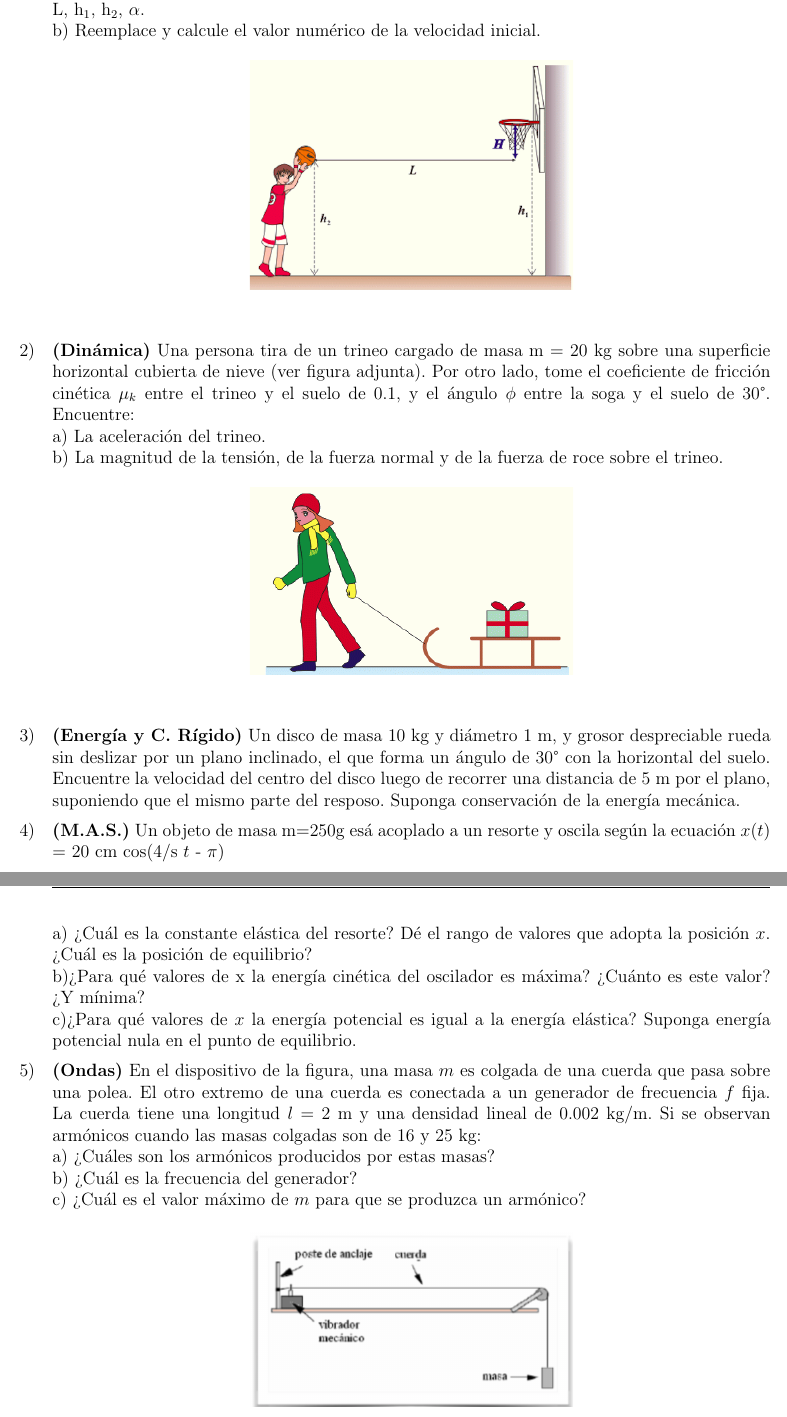
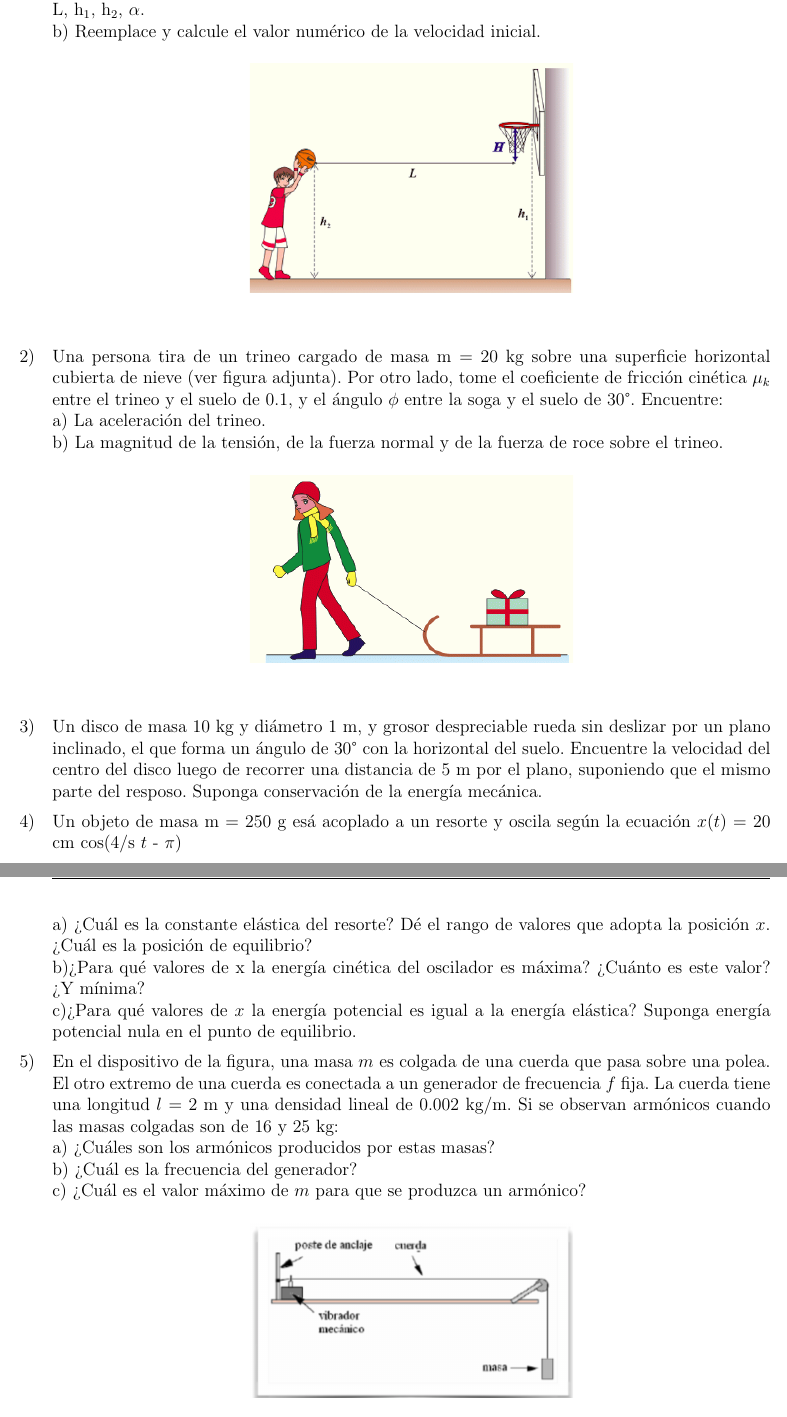
Before and after one commit to bianchipatagon/guias_fisica1, a LaTeX document (final-septiembre.tex): two parts of pages 1 and 2 of 2, joined at a grey line, cut so that both start at the same text. Compiled offline with pdfLaTeX.

Commit message:
Updates from Overleaf

```diff
--- a/final-septiembre.tex
+++ b/final-septiembre.tex
@@ -115,7 +115,7 @@ b) Reemplace y calcule el valor numérico de la velocidad inicial.
 %te lo cambio por..
 
 
-\eje{\bf (Dinámica)} Una persona tira de un trineo cargado de masa m = 20 kg sobre una superficie horizontal cubierta de nieve (ver figura adjunta).
+\eje Una persona tira de un trineo cargado de masa m = 20 kg sobre una superficie horizontal cubierta de nieve (ver figura adjunta).
 %Considere que la velocidad del trineo es constante. %%?????
 Por otro lado, tome el coeficiente de fricción cinética $\mu_k$ entre el trineo y el suelo de 0.1, y el ángulo $\phi$ entre la soga y el suelo de 30$\degree$. Encuentre:
 
@@ -130,11 +130,11 @@ b) La magnitud de la tensión, de la fuerza normal y de la fuerza de roce sobre
 \end{figure}
 
 
-\eje{\bf (Energía y C. Rígido)} Un disco de masa 10 kg y diámetro 1 m, y grosor despreciable rueda sin deslizar por un plano inclinado, el que forma un ángulo de 30$\degree$ con la horizontal del suelo. Encuentre la velocidad del centro del disco luego de recorrer una distancia de 5 m por el plano, suponiendo que el mismo parte del resposo. Suponga conservación de la energía mecánica.
+\eje Un disco de masa 10 kg y diámetro 1 m, y grosor despreciable rueda sin deslizar por un plano inclinado, el que forma un ángulo de 30$\degree$ con la horizontal del suelo. Encuentre la velocidad del centro del disco luego de recorrer una distancia de 5 m por el plano, suponiendo que el mismo parte del resposo. Suponga conservación de la energía mecánica.
 %El momento de inercia de un disco de estas características respecto de un eje que pasa por el centro es I$_D$ = mR$^2$, con R el radio del disco. %% comento porque más vale que se den cuenta!
 
 
-\eje{\bf (M.A.S.)} Un objeto de masa m=250g esá acoplado a un resorte y oscila según la ecuación
+\eje Un objeto de masa m = 250 g esá acoplado a un resorte y oscila según la ecuación
 $x(t)$ = 20 cm cos(4/s $t$ - $\pi$)
 
 a) ¿Cuál es la constante elástica del resorte? Dé el rango de valores que adopta la
@@ -145,8 +145,7 @@ b)¿Para qué valores de x la energía cinética del oscilador es máxima? ¿Cu
 c)¿Para qué valores de $x$ la energía potencial es igual a la energía elástica? Suponga energía potencial nula en el punto de equilibrio.
 
 
-\eje{\bf (Ondas)} %\textbf{[PRÁCTICA 8, EJERCICIO 8]} % no hace falta decirles no?
-En el dispositivo de la figura, una masa $m$ es colgada de una cuerda que pasa sobre una
+\eje En el dispositivo de la figura, una masa $m$ es colgada de una cuerda que pasa sobre una
 polea. El otro extremo de una cuerda es conectada a un generador de frecuencia $f$ fija. La cuerda
 tiene una longitud $l$ = 2 m y una densidad lineal de 0.002 kg/m. Si se observan armónicos cuando las masas colgadas son de 16 y 25 kg:
 
```
Also changed, not shown: final-septiembre.tex (6 more changed lines).
